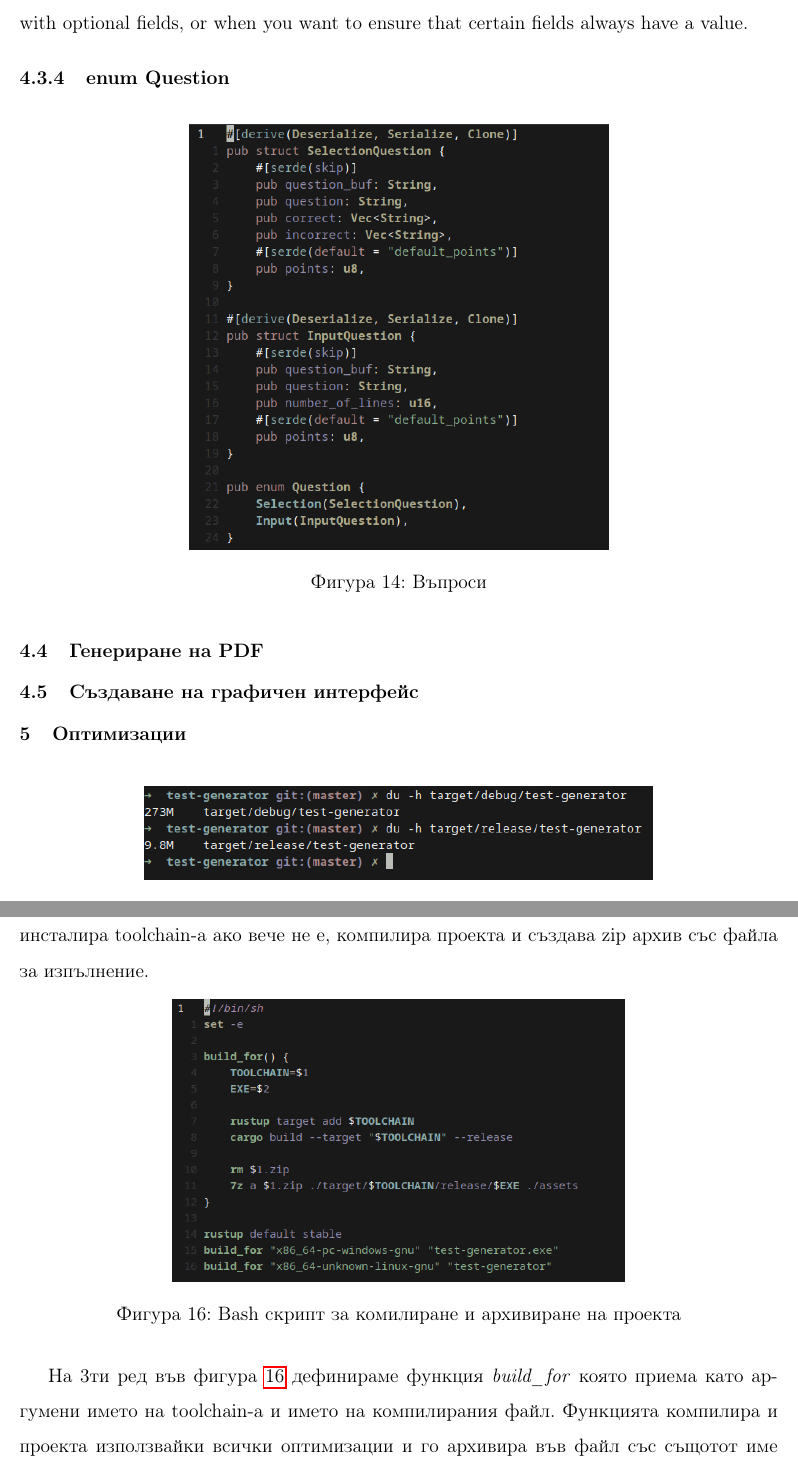
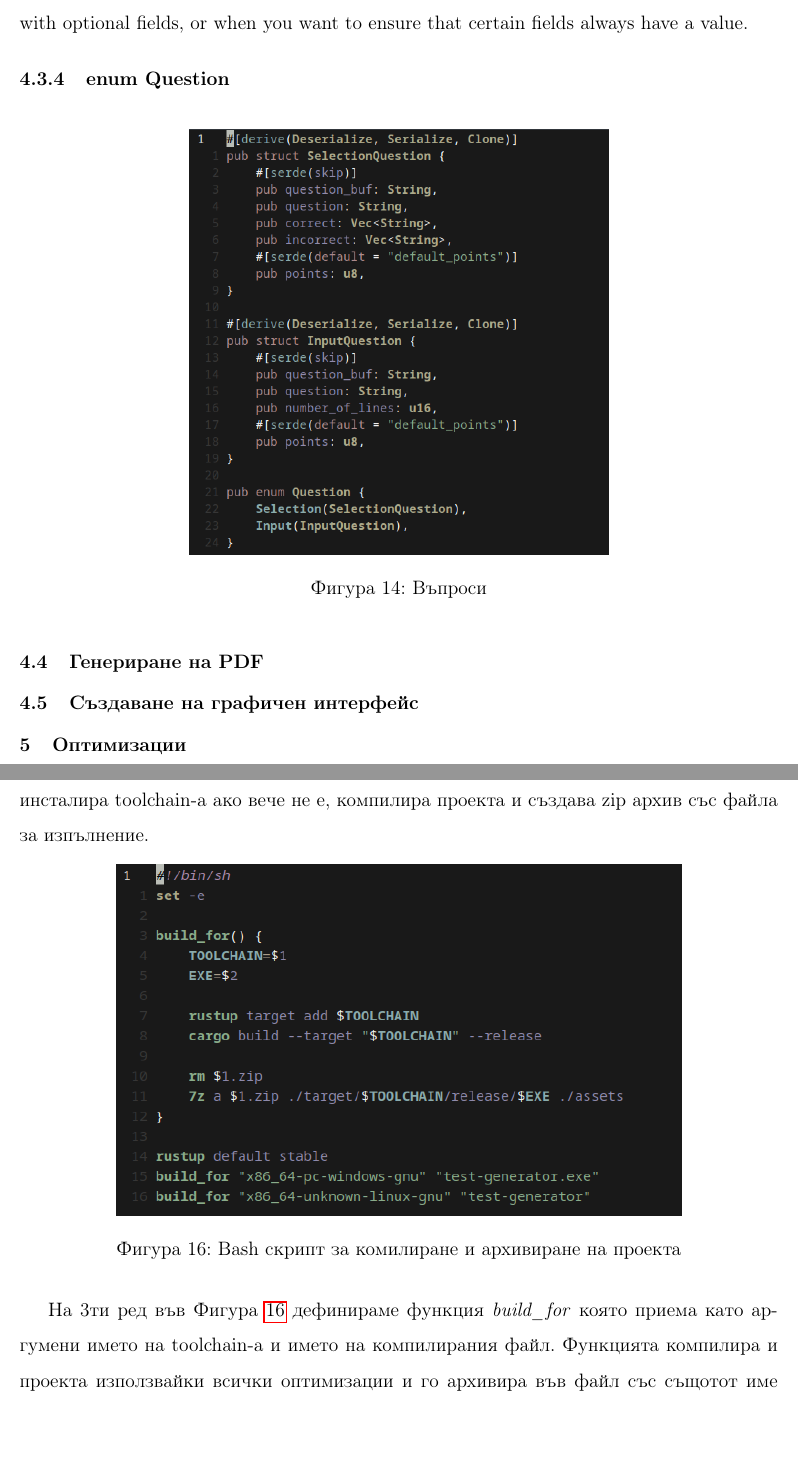
Before and after one commit to dakata1337/test-generator, a LaTeX thesis (docs/thesis.tex, which reads docs/main.tex): two parts of pages 20 and 21 of 25, joined at a grey line, cut so that both start at the same text, the shorter picture padded with empty space. Compiled offline with pdfLaTeX.

Commit message:
docs: minor formatting changes

```diff
--- a/docs/main.tex
+++ b/docs/main.tex
@@ -106,7 +106,7 @@ that certain fields always have a value.
 
 \section{Оптимизации}
 \begin{figure}[!htb]
-  \includegraphics[scale=0.75]{optimization-size.png}
+  \includegraphics[scale=0.85]{optimization-size.png}
   \centering
   \caption{Разлика в размера при Debug и Release компилиране}
   \label{fig:optimization-size}
@@ -127,13 +127,13 @@ rustup target list
 създава zip архив със файла за изпълнение.
 
 \begin{figure}[!htb]
-  \includegraphics[scale=0.60]{cross-compile.png}
+  \includegraphics[scale=0.75]{cross-compile.png}
   \centering
   \caption{Bash скрипт за комилиране и архивиране на проекта}
   \label{fig:cross-compile}
 \end{figure}
 
-На 3ти ред във фигура \ref{fig:cross-compile} дефинираме функция
+На 3ти ред във Фигура \ref{fig:cross-compile} дефинираме функция
 \textit{build\_for} която приема като аргумени името на toolchain-a и името на
 компилирания файл. Функцията компилира и проекта използвайки всички оптимизации
 и го архивира във файл със същотот име като името на toolchain-a.
```
Also changed, not shown: docs/thesis.pdf.
